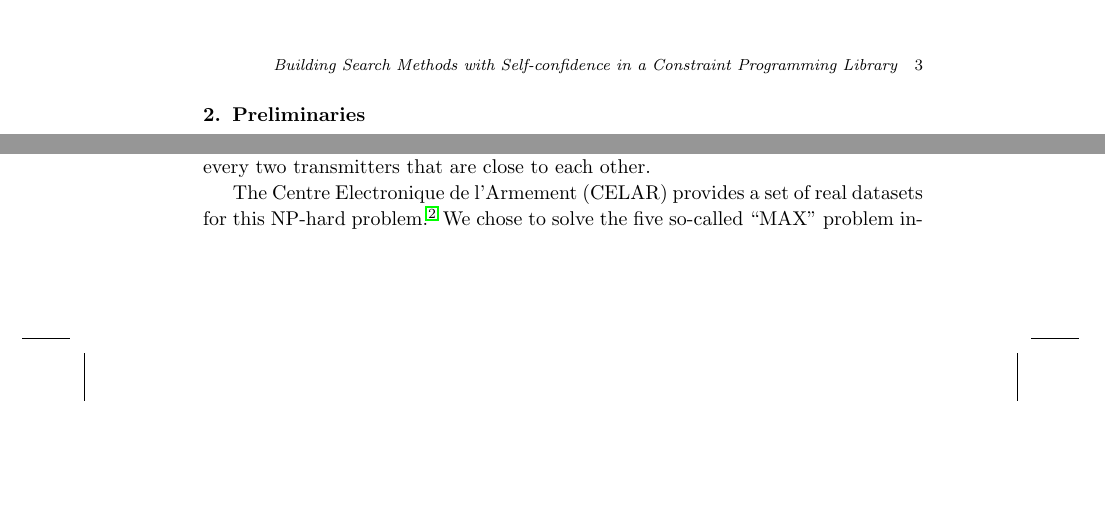
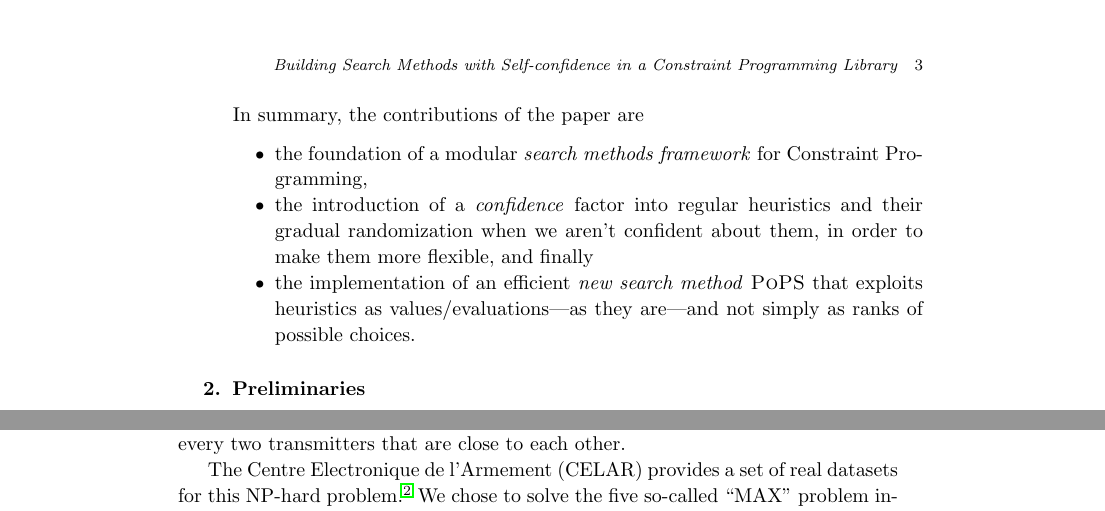
Before and after one commit to pothitos/Pluggable_Search_Methods, a LaTeX document (Search_Methods.tex): two parts of pages 3 and 21 of 36 before the commit and two parts of pages 3 and 22 of 36 after it, joined at a grey line, cut so that both start at the same text, the shorter picture padded with empty space. Compiled offline with pdfLaTeX.

Commit message:
Summarize paper's contributions

```diff
--- a/Search_Methods.tex
+++ b/Search_Methods.tex
@@ -185,6 +185,20 @@ illustrates a new search method, namely \textsc{PoPS}, that
 exploits the values of the heuristic evaluations. Finally,
 in Section~\ref{experiments} we conduct experiments to
 support the previous theoretical sections.
+
+In summary, the contributions of the paper are
+\begin{itemize}
+  \item the foundation of a modular \emph{search methods
+        framework} for Constraint Programming,
+  \item the introduction of a \emph{confidence} factor into
+        regular heuristics and their gradual randomization
+        when we aren't confident about them, in order to
+        make them more flexible, and finally
+  \item the implementation of an efficient \emph{new search
+        method} \textsc{PoPS} that exploits heuristics as
+        values\slash evaluations---as they are---and not
+        simply as ranks of possible choices.
+\end{itemize}
 
 
 \section{Preliminaries\label{preliminaries}}
```
